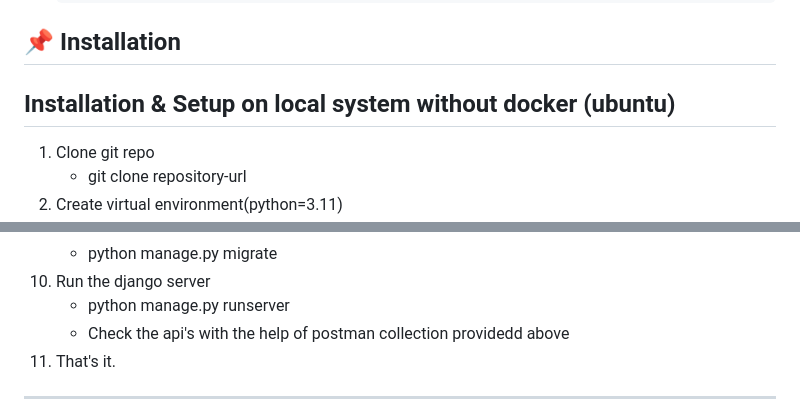
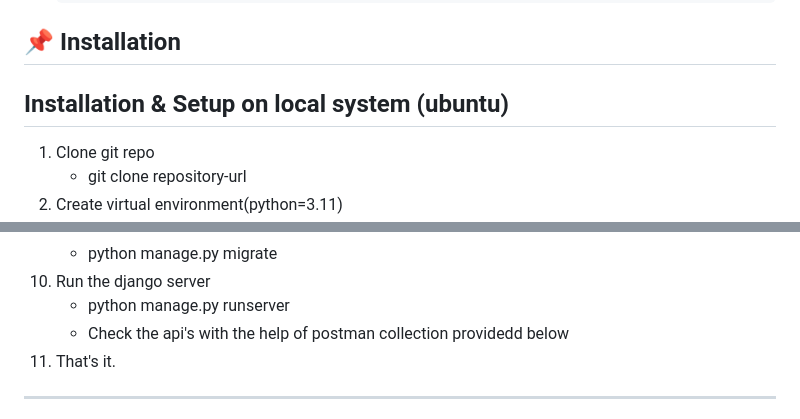
Before and after one commit to GautmSahu/TaskBounty, a Markdown page: Readme.md, 2 parts joined by grey strips. GitHub-like rendering.

```diff
--- a/Readme.md
+++ b/Readme.md
@@ -34,7 +34,7 @@ This project provides a RESTful API and GUI for managing apps and user points us
 
 ## 📌 Installation
 
-## **Installation & Setup on local system without docker (ubuntu)**
+## **Installation & Setup on local system (ubuntu)**
 
 1. Clone git repo
     - git clone repository-url
@@ -62,7 +62,7 @@ This project provides a RESTful API and GUI for managing apps and user points us
     - python manage.py migrate
 10. Run the django server
     - python manage.py runserver
-    - Check the api's with the help of postman collection providedd above
+    - Check the api's with the help of postman collection providedd below
 11. That's it.
 
 ---
```
Also changed, not shown: other parts of Readme.md (+3 -0 lines).
